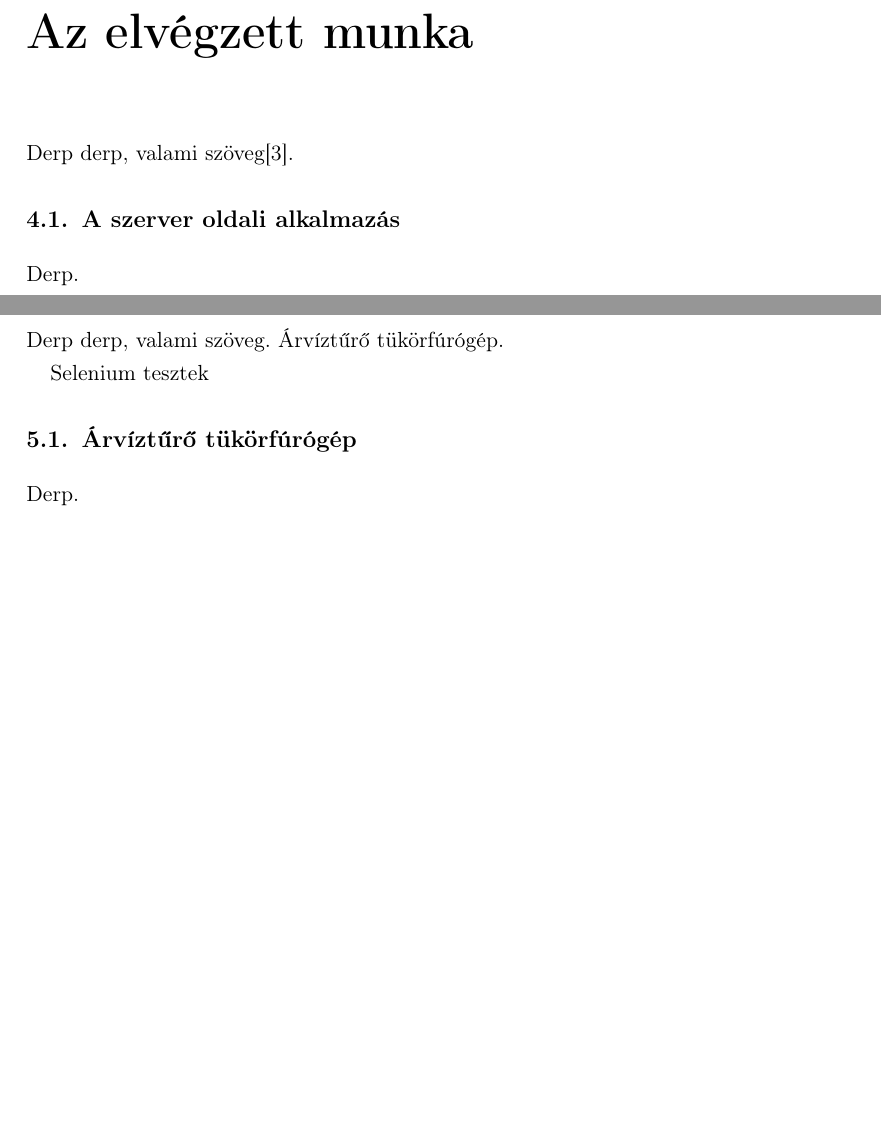
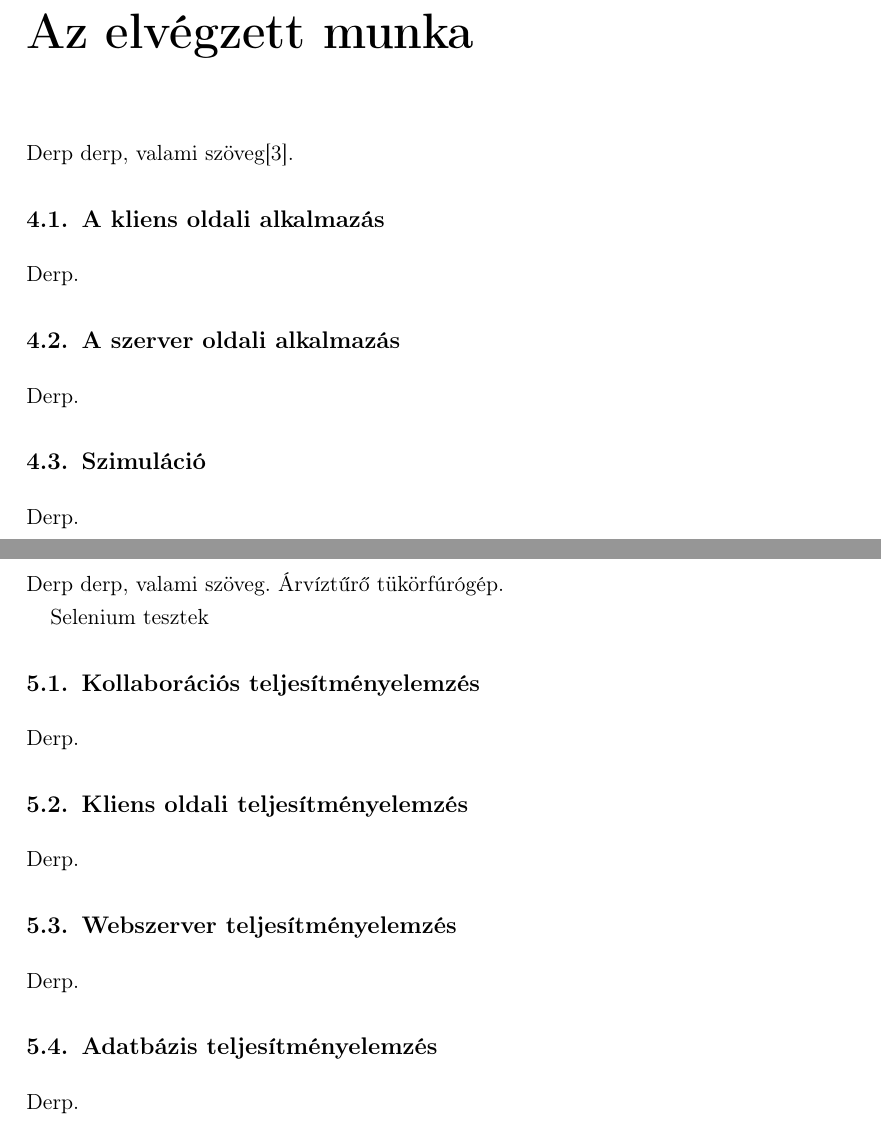
Before and after one commit to chiller/mint, a LaTeX thesis (LaTeX_diplomaterv/diploma.tex, which reads LaTeX_diplomaterv/chapter4.tex, LaTeX_diplomaterv/chapter5.tex): two parts of pages 14 and 15 of 20, joined at a grey line, cut so that both start at the same text, the shorter picture padded with empty space. Compiled offline with pdfLaTeX.

Commit message:
latex work

```diff
--- a/LaTeX_diplomaterv/chapter4.tex
+++ b/LaTeX_diplomaterv/chapter4.tex
@@ -6,6 +6,19 @@ Derp derp, valami szöveg\cite{Wettl04}.
 
 
 %----------------------------------------------------------------------------
+\section{A kliens oldali alkalmazás}
+%----------------------------------------------------------------------------
+Derp.
+
+
+
+%----------------------------------------------------------------------------
 \section{A szerver oldali alkalmazás}
 %----------------------------------------------------------------------------
 Derp.
+
+
+%----------------------------------------------------------------------------
+\section{Szimuláció}
+%----------------------------------------------------------------------------
+Derp.
--- a/LaTeX_diplomaterv/chapter5.tex
+++ b/LaTeX_diplomaterv/chapter5.tex
@@ -7,6 +7,21 @@ Selenium tesztek
 
 
 %----------------------------------------------------------------------------
-\section{Árvíztűrő tükörfúrógép}
+\section{Kollaborációs teljesítményelemzés}
 %----------------------------------------------------------------------------
 Derp.
+
+%----------------------------------------------------------------------------
+\section{Kliens oldali teljesítményelemzés}
+%----------------------------------------------------------------------------
+Derp.
+
+%----------------------------------------------------------------------------
+\section{Webszerver teljesítményelemzés}
+%----------------------------------------------------------------------------
+Derp.
+
+%----------------------------------------------------------------------------
+\section{Adatbázis teljesítményelemzés}
+%----------------------------------------------------------------------------
+Derp.
```
Also changed, not shown: LaTeX_diplomaterv/chapter3.tex (+5 -11 lines), LaTeX_diplomaterv/chapter6.tex (+1 -1 lines), LaTeX_diplomaterv/socketio.tex (+1 -1 lines), LaTeX_diplomaterv/chapter5.tex (2 more changed lines).
